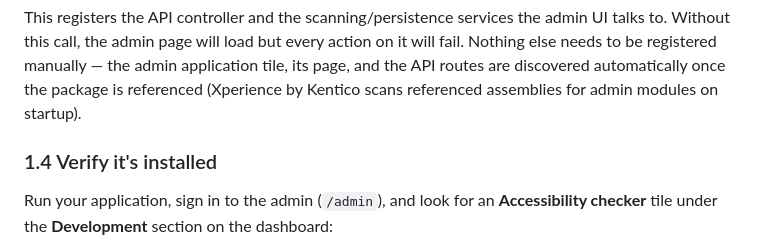
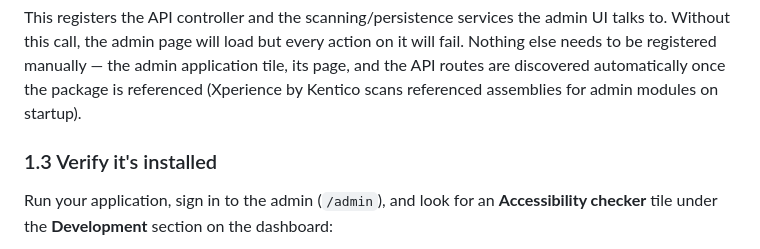
Before and after one commit to yashjangid22/Kentico.Community.AccessibilityChecker, a Markdown page: docs/Usage-Guide.md, the part around the change. Rendered like a GitHub page.

Commit message:
update
Corrected section number from 1.4 to 1.3 for installation verification.

```diff
--- a/docs/Usage-Guide.md
+++ b/docs/Usage-Guide.md
@@ -27,7 +27,7 @@ discovered automatically once the package is referenced (Xperience by Kentico sc
 assemblies for admin modules on startup).
 
 
-### 1.4 Verify it's installed
+### 1.3 Verify it's installed
 
 Run your application, sign in to the admin (`/admin`), and look for an **Accessibility checker**
 tile under the **Development** section on the dashboard:
```
